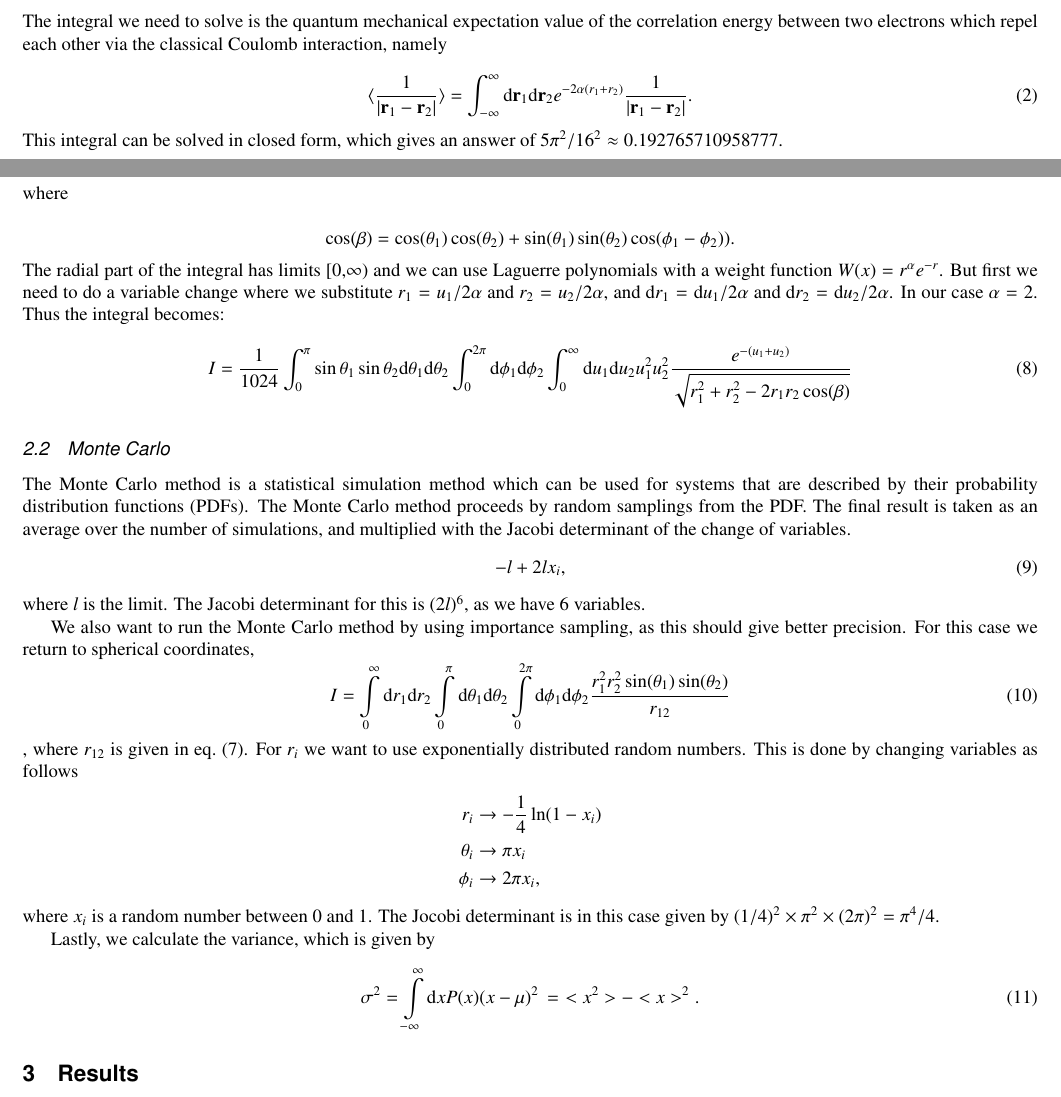
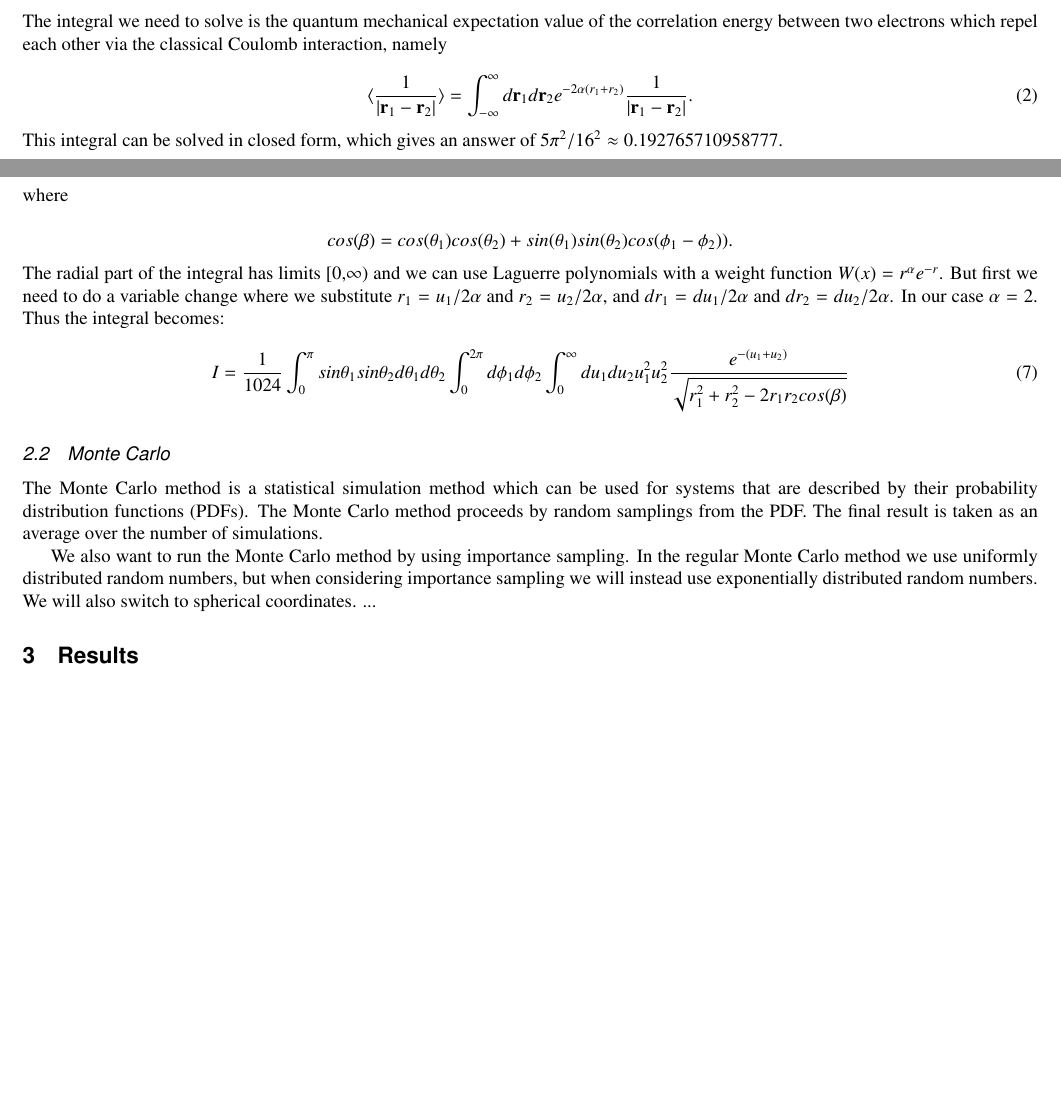
Before and after one commit to mariahammerstrom/Project3, a LaTeX paper (Report/FYS4150-Report-Project3.tex): two parts of pages 1 and 3 of 4 before the commit and two parts of pages 1 and 3 of 3 after it, joined at a grey line, cut so that both start at the same text, the shorter picture padded with empty space. Compiled offline with pdfLaTeX.

Commit message:
Stupid shit

```diff
--- a/Report/FYS4150-Report-Project3.tex
+++ b/Report/FYS4150-Report-Project3.tex
@@ -73,7 +73,7 @@ so-called $1s$ wave functions as
 The integral we need to solve is the quantum mechanical expectation value of the correlation energy between two electrons which repel each other via the classical Coulomb interaction, namely
 
 \begin{equation}\label{eq:correlationenergy}
-	\langle \frac{1}{|{\bf r}_1-{\bf r}_2|} \rangle = \int_{-\infty}^{\infty} \mathrm{d}{\bf r}_1\mathrm{d}{\bf r}_2  e^{-2\alpha (r_1+r_2)}\frac{1}{|{\bf r}_1-{\bf r}_2|}.
+	\langle \frac{1}{|{\bf r}_1-{\bf r}_2|} \rangle = \int_{-\infty}^{\infty} d{\bf r}_1d{\bf r}_2  e^{-2\alpha (r_1+r_2)}\frac{1}{|{\bf r}_1-{\bf r}_2|}.
 \end{equation}
 This integral can be solved in closed form, which gives an answer of $5\pi^2/16^2 \approx 0.192765710958777$.
 
@@ -130,54 +130,29 @@ Our integral in Eq. (\ref{eq:correlationenergy}) can be rewritten with spherical
 \end{equation}
 with
 
-\begin{equation}\label{eq:r12}
-	\frac{1}{r_{12}}= \frac{1}{\sqrt{r_1^2+r_2^2-2r_1r_2\cos(\beta)}},
-\end{equation}
+\begin{equation*}
+	\frac{1}{r_{12}}= \frac{1}{\sqrt{r_1^2+r_2^2-2r_1r_2cos(\beta)}},
+\end{equation*}
 where
 
 \begin{equation*}
-	\cos(\beta) = \cos(\theta_1)\cos(\theta_2)+\sin(\theta_1)\sin(\theta_2)\cos(\phi_1-\phi_2)).
+	cos(\beta) = cos(\theta_1)cos(\theta_2)+sin(\theta_1)sin(\theta_2)cos(\phi_1-\phi_2)).
 \end{equation*}
-The radial part of the integral has limits [0,$\infty$) and we can use Laguerre polynomials with a weight function $W(x) = r^{\alpha} e^{-r}$. But first we need to do a variable change where we substitute $r_1 = u_1/2\alpha$ and $r_2 = u_2/2\alpha$, and $\mathrm{d}r_1 = \mathrm{d}u_1/2\alpha$ and $\mathrm{d}r_2 = \mathrm{d}u_2/2\alpha$. In our case $\alpha = 2$. Thus the integral becomes:
+The radial part of the integral has limits [0,$\infty$) and we can use Laguerre polynomials with a weight function $W(x) = r^{\alpha} e^{-r}$. But first we need to do a variable change where we substitute $r_1 = u_1/2\alpha$ and $r_2 = u_2/2\alpha$, and $dr_1 = du_1/2\alpha$ and $dr_2 = du_2/2\alpha$. In our case $\alpha = 2$. Thus the integral becomes:
 
 \begin{equation}
-	I = \frac{1}{1024} \int_0^{\pi} \sin \theta_1 \sin \theta_2 \mathrm{d}\theta_1 \mathrm{d}\theta_2
-	\int_0^{2\pi} \mathrm{d}\phi_1\mathrm{d}\phi_2
-	\int_0^{\infty}   \mathrm{d}u_1  \mathrm{d}u_2 u_1^2 u_2^2 \frac{e^{- (u_1 + u_2)}}{\sqrt{r_1^2+r_2^2-2r_1r_2\cos(\beta)}}
+	I = \frac{1}{1024} \int_0^{\pi} sin \theta_1 sin \theta_2 d\theta_1 d\theta_2
+	\int_0^{2\pi} d\phi_1d\phi_2
+	\int_0^{\infty}   du_1  du_2 u_1^2 u_2^2 \frac{e^{- (u_1 + u_2)}}{\sqrt{r_1^2+r_2^2-2r_1r_2cos(\beta)}}
 \end{equation}
 
 
 
 \subsection{Monte Carlo}
-The Monte Carlo method is a statistical simulation method which can be used for systems that are described by their probability distribution functions (PDFs). The Monte Carlo method proceeds by random samplings from the PDF. The final result is taken as an average over the number of simulations, and multiplied with the Jacobi determinant of the change of variables.
-\begin{equation}
-	-l + 2lx_i,
-\end{equation}
-where $l$ is the limit. The Jacobi determinant for this is $(2l)^6$, as we have 6 variables.
+The Monte Carlo method is a statistical simulation method which can be used for systems that are described by their probability distribution functions (PDFs). The Monte Carlo method proceeds by random samplings from the PDF. The final result is taken as an average over the number of simulations.
 
-We also want to run the Monte Carlo method by using importance sampling, as this should give better precision.
-For this case we return to spherical coordinates,
-\begin{equation}
-	I = \int\limits_0^{\infty}\mathrm{d}r_1\mathrm{d}r_2\int\limits_0^{\pi}\mathrm{d}\theta_1\mathrm{d}\theta_2\int\limits_0^{2\pi}\mathrm{d}\phi_1\mathrm{d}\phi_2
-	\frac{r_1^2r_2^2\sin(\theta_1)\sin(\theta_2)}{r_{12}}
-\end{equation}, where $r_{12}$ is given in eq.~(\ref{eq:r12}).
-For $r_i$ we want to use exponentially distributed random numbers.
-%In the regular Monte Carlo method we use uniformly distributed random numbers, but when considering importance sampling we will instead use exponentially distributed random numbers.
-%We will also switch to spherical coordinates.
-This is done by changing variables as follows
-\begin{align*}
-	r_i &\rightarrow -\frac{1}{4}\ln(1-x_i) \\
-	\theta_i &\rightarrow \pi x_i \\
-	\phi_i &\rightarrow 2\pi x_i,
-\end{align*}
-where $x_i$ is a random number between 0 and 1.
-The Jocobi determinant is in this case given by $(1/4)^2\times\pi^2\times(2\pi)^2 = \pi^4/4$.
-
-
-Lastly, we calculate the variance, which is given by
-\begin{equation}\label{eq:variance}
-	\sigma^2 = \int\limits_{-\infty}^{\infty}\mathrm{d}xP(x)(x-\mu)^2 \,= \,\,<x^2>-<x>^2.
-\end{equation}
+We also want to run the Monte Carlo method by using importance sampling. In the regular Monte Carlo method we use uniformly distributed random numbers, but when considering importance sampling we will instead use exponentially distributed random numbers. We will also switch to spherical coordinates.
+...
 
 
 \section{Results}
```
Also changed, not shown: Report/FYS4150-Report-Project3.tex (8 more changed lines), 3 other files.
